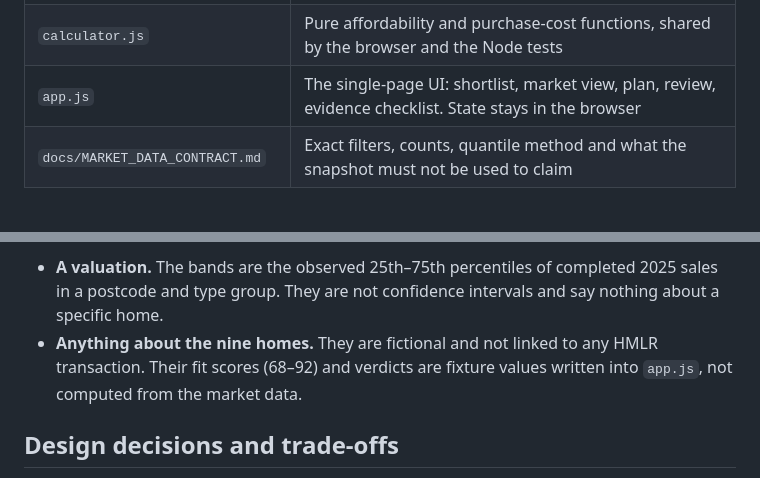
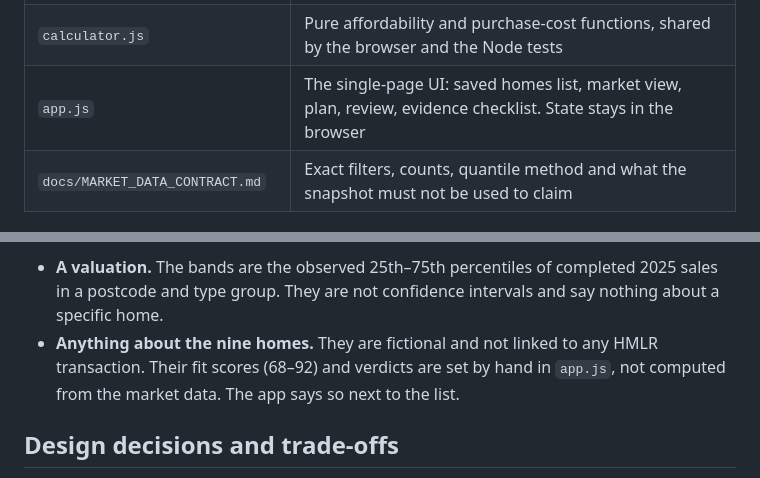
Before and after one commit to MatthewPaver/winchester-buyer-check, a Markdown page: README.md, 2 parts joined by grey strips. GitHub-like rendering.

```diff
--- a/README.md
+++ b/README.md
@@ -61,7 +61,7 @@ flowchart LR
 | `data/price-paid-source.json` | The committed, address-minimised snapshot the app is built from |
 | `scripts/build-market-summary.mjs` | Applies the inclusion filters and writes groups, counts and percentile bands to `market-data.js` and `data/market-summary.json` |
 | `calculator.js` | Pure affordability and purchase-cost functions, shared by the browser and the Node tests |
-| `app.js` | The single-page UI: shortlist, market view, plan, review, evidence checklist. State stays in the browser |
+| `app.js` | The single-page UI: saved homes list, market view, plan, review, evidence checklist. State stays in the browser |
 | `docs/MARKET_DATA_CONTRACT.md` | Exact filters, counts, quantile method and what the snapshot must not be used to claim |
 
 ## Results: what the data supports
@@ -95,7 +95,7 @@ HMLR revises the yearly file monthly, so a new download is a new snapshot and sh
 What this does not show:
 
 - **A valuation.** The bands are the observed 25th–75th percentiles of completed 2025 sales in a postcode and type group. They are not confidence intervals and say nothing about a specific home.
-- **Anything about the nine homes.** They are fictional and not linked to any HMLR transaction. Their fit scores (68–92) and verdicts are fixture values written into `app.js`, not computed from the market data.
+- **Anything about the nine homes.** They are fictional and not linked to any HMLR transaction. Their fit scores (68–92) and verdicts are set by hand in `app.js`, not computed from the market data. The app says so next to the list.
 
 ## Design decisions and trade-offs
 
```
Also changed, not shown: other parts of README.md (+9 -9 lines), docs/assets/screenshot.png, 5 other files.
